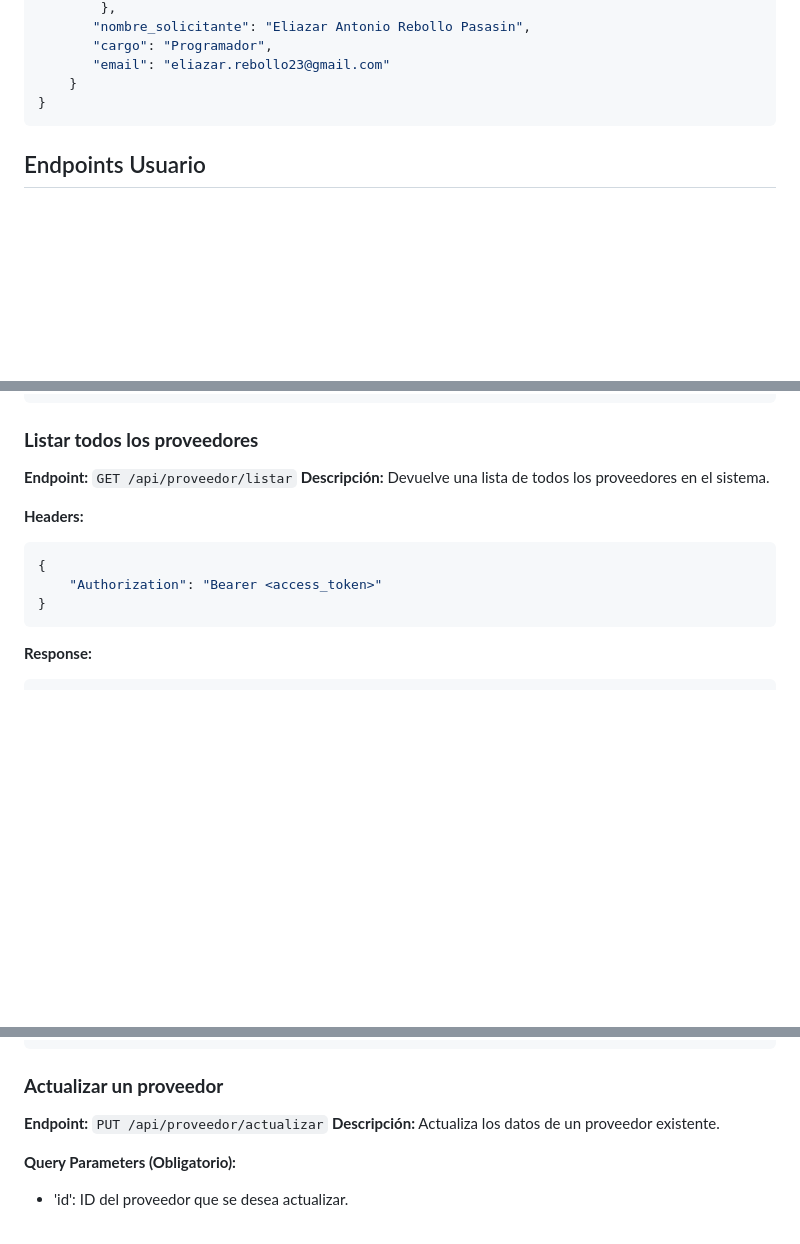
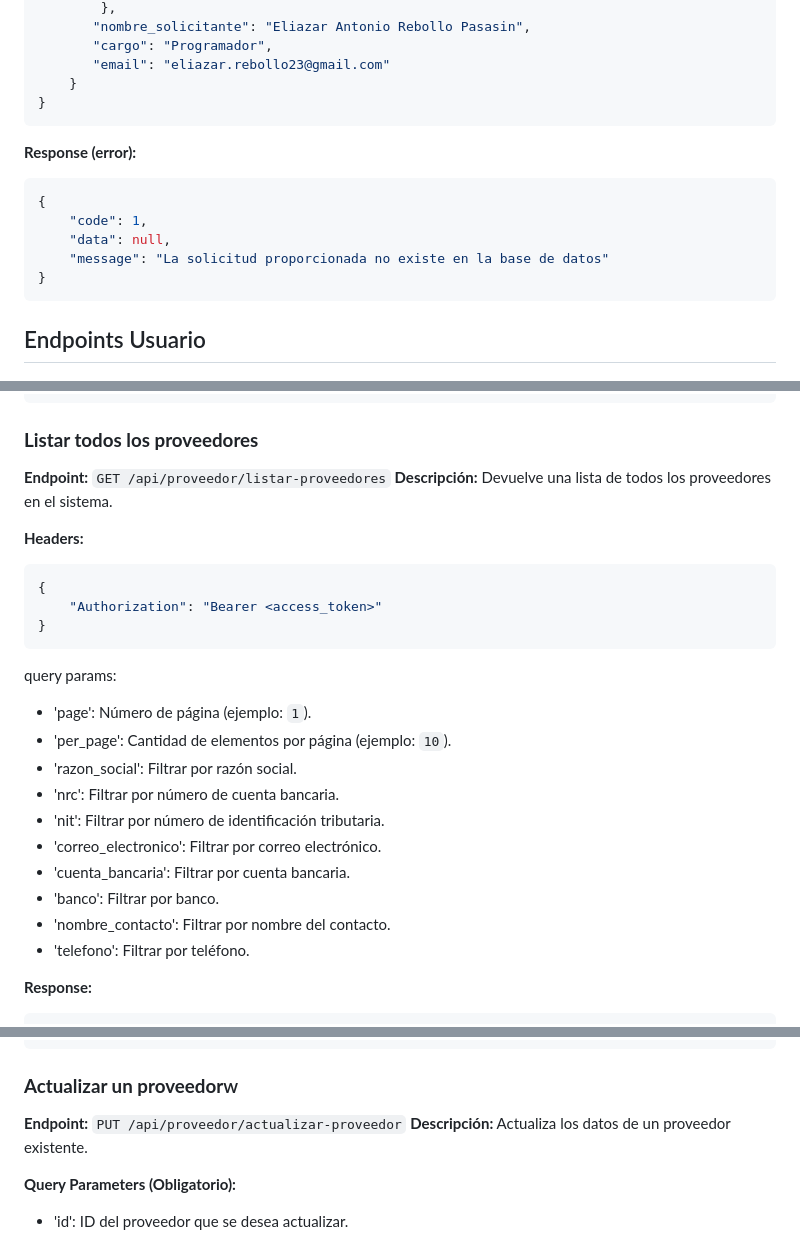
Before and after one commit to XclusivePasasin/synergy-factoraje-backend, a Markdown page: endpoints.md, 3 parts joined by grey strips. GitHub-like rendering; blank space fills up the shorter version.

Commit message:
Update endpoints

````diff
--- a/endpoints.md
+++ b/endpoints.md
@@ -101,6 +103,14 @@ su factura está disponible para aplicar a pronto pago.
        "cargo": "Programador",
        "email": "eliazar.rebollo23@gmail.com"
     }
+}
+```
+**Response (error):**
+```json
+{
+    "code": 1,
+    "data": null,
+    "message": "La solicitud proporcionada no existe en la base de datos"
 }
 ```
 
@@ -942,7 +952,7 @@ su factura está disponible para aplicar a pronto pago.
 ```
 
 ### **Listar todos los proveedores**
-**Endpoint:** `GET /api/proveedor/listar`
+**Endpoint:** `GET /api/proveedor/listar-proveedores`
 **Descripción:** Devuelve una lista de todos los proveedores en el sistema.
 
 **Headers:**
@@ -951,6 +961,19 @@ su factura está disponible para aplicar a pronto pago.
     "Authorization": "Bearer <access_token>"
 }
 ```
+
+query params:
+- 'page': Número de página (ejemplo: `1`).
+- 'per_page': Cantidad de elementos por página (ejemplo: `10`).
+- 'razon_social': Filtrar por razón social.
+- 'nrc': Filtrar por número de cuenta bancaria.
+- 'nit': Filtrar por número de identificación tributaria.
+- 'correo_electronico': Filtrar por correo electrónico.
+- 'cuenta_bancaria': Filtrar por cuenta bancaria.
+- 'banco': Filtrar por banco.
+- 'nombre_contacto': Filtrar por nombre del contacto.
+- 'telefono': Filtrar por teléfono.
+
 **Response:**
 ```json
 {
@@ -1020,8 +1043,8 @@ su factura está disponible para aplicar a pronto pago.
 }
 ```
 
-### **Actualizar un proveedor**
-**Endpoint:** `PUT /api/proveedor/actualizar`
+### **Actualizar un proveedor**w
+**Endpoint:** `PUT /api/proveedor/actualizar-proveedor`
 **Descripción:** Actualiza los datos de un proveedor existente.
 
 **Query Parameters (Obligatorio):**
````
Also changed, not shown: other parts of endpoints.md (+4 -2 lines).
